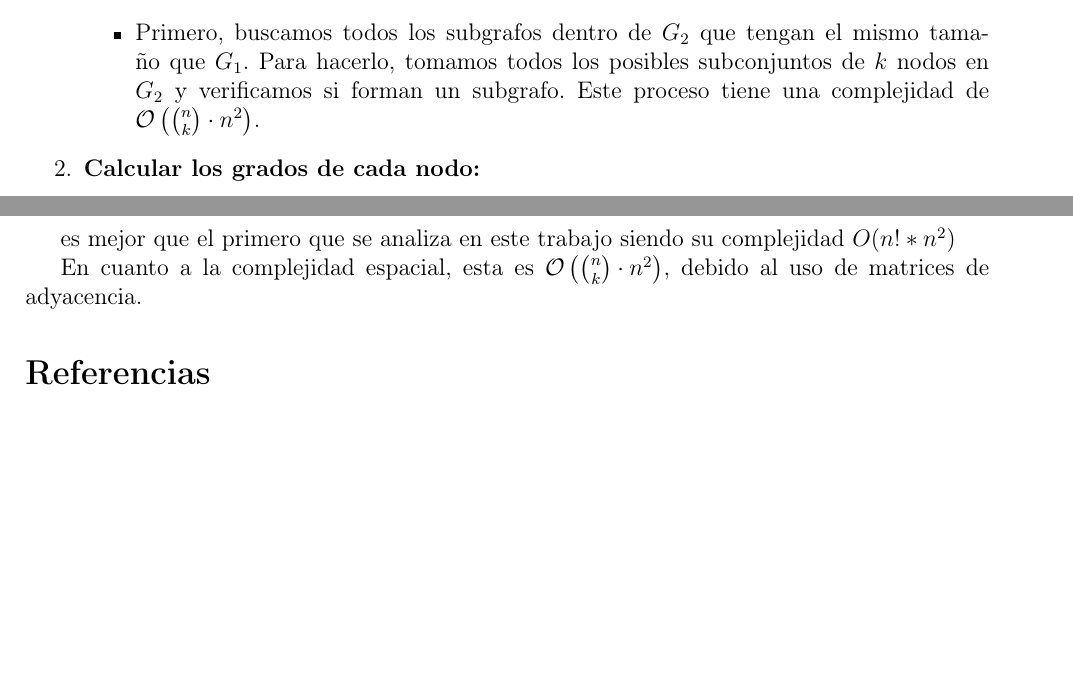
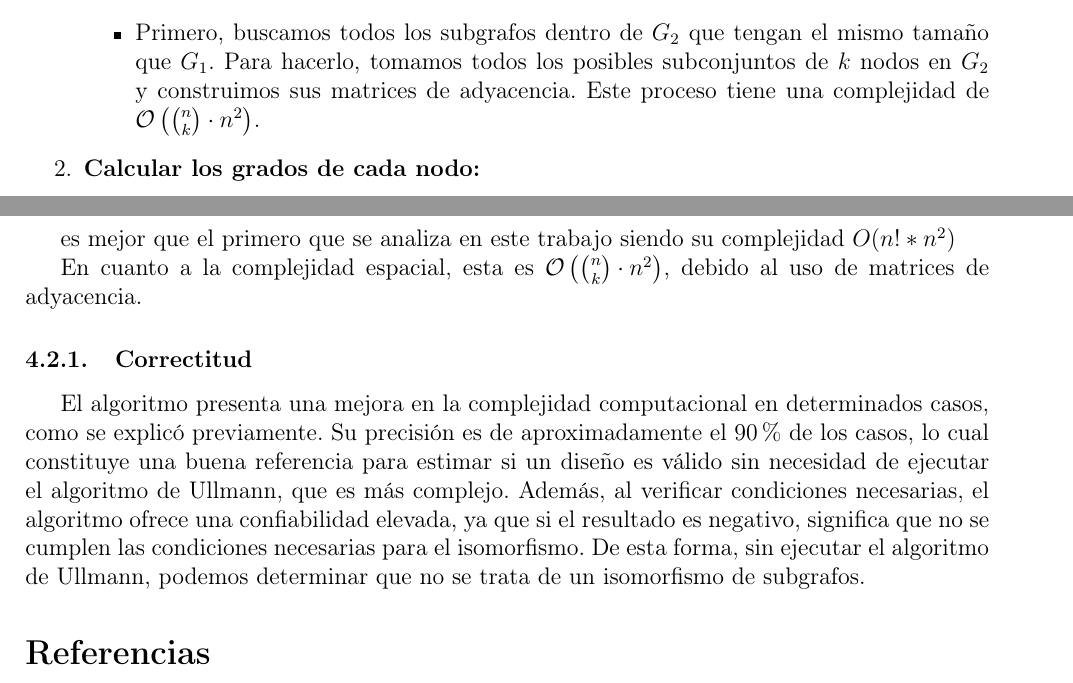
Before and after one commit to Alej0prepper/DAA-project-2024-2025, a LaTeX paper (report.tex): two parts of pages 7 and 8 of 8, joined at a grey line, cut so that both start at the same text, the shorter picture padded with empty space. Compiled offline with pdfLaTeX.

Commit message:
update_report

```diff
--- a/report.tex
+++ b/report.tex
@@ -19,7 +19,7 @@
 \usepackage{minted}
 \usepackage{algpseudocode}
 
-\title{Isomorfismo de subgrafos}
+\title{Planificación Urbana e Isomorfismo de subgrafos}
 \author{
     Universidad de la Habana\\
     Facultad de matematica y computacion\\
@@ -279,7 +279,7 @@ Pasos del algoritmo
 \begin{enumerate}
     \item \textbf{Encontrar subgrafos de tamaño igual a $G_1$ en $G_2$:}
     \begin{itemize}
-        \item Primero, buscamos todos los subgrafos dentro de $G_2$ que tengan el mismo tamaño que $G_1$. Para hacerlo, tomamos todos los posibles subconjuntos de $k$ nodos en $G_2$ y verificamos si forman un subgrafo. Este proceso tiene una complejidad de $\mathcal{O}\left(\binom{n}{k} \cdot n^2\right)$.
+        \item Primero, buscamos todos los subgrafos dentro de $G_2$ que tengan el mismo tamaño que $G_1$. Para hacerlo, tomamos todos los posibles subconjuntos de $k$ nodos en $G_2$ y construimos sus matrices de adyacencia. Este proceso tiene una complejidad de $\mathcal{O}\left(\binom{n}{k} \cdot n^2\right)$.
     \end{itemize}
 
     \item \textbf{Calcular los grados de cada nodo:}
@@ -315,6 +315,9 @@ es mejor que el primero que se analiza en este trabajo siendo su complejidad $O(
 
 En cuanto a la complejidad espacial, esta es \( \mathcal{O}\left(\binom{n}{k} \cdot n^2\right) \), debido al uso de matrices de adyacencia.
 
+\subsubsection{Correctitud}
+
+El algoritmo presenta una mejora en la complejidad computacional en determinados casos, como se explicó previamente. Su precisión es de aproximadamente el 90\% de los casos, lo cual constituye una buena referencia para estimar si un diseño es válido sin necesidad de ejecutar el algoritmo de Ullmann, que es más complejo. Además, al verificar condiciones necesarias, el algoritmo ofrece una confiabilidad elevada, ya que si el resultado es negativo, significa que no se cumplen las condiciones necesarias para el isomorfismo. De esta forma, sin ejecutar el algoritmo de Ullmann, podemos determinar que no se trata de un isomorfismo de subgrafos.
 
 \bibliographystyle{plain}
 \bibliography{referencias}
```
Also changed, not shown: report.pdf.
